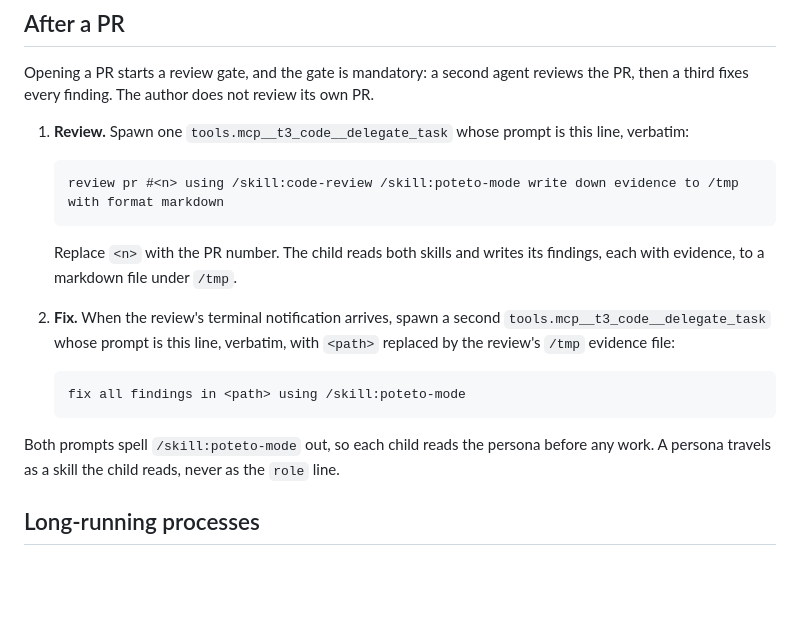
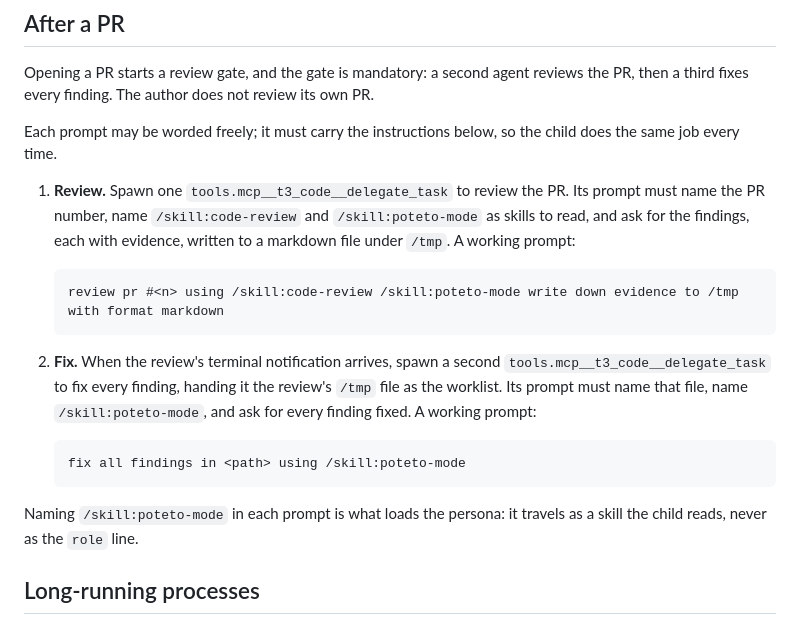
Before and after one commit to falentio/dotfiles, a Markdown page: .pi/agent/AGENTS.md, the part around the change. Rendered like a GitHub page; blank space fills up the shorter version.

Commit message:
docs(agent): make the PR gate prompts purpose-based, not verbatim
The two subagent prompts must carry the same instructions every
time, but their wording is free.

````diff
--- a/.pi/agent/AGENTS.md
+++ b/.pi/agent/AGENTS.md
@@ -22,20 +22,21 @@ Every rule fix is its own commit: an imperative subject that reads on its own, w
 
 Opening a PR starts a review gate, and the gate is mandatory: a second agent reviews the PR, then a third fixes every finding. The author does not review its own PR.
 
-1. **Review.** Spawn one `tools.mcp__t3_code__delegate_task` whose prompt is this line, verbatim:
+Each prompt may be worded freely; it must carry the instructions below, so the child does the same job every time.
+
+1. **Review.** Spawn one `tools.mcp__t3_code__delegate_task` to review the PR. Its prompt must name the PR number, name `/skill:code-review` and `/skill:poteto-mode` as skills to read, and ask for the findings, each with evidence, written to a markdown file under `/tmp`. A working prompt:
 
    ```text
    review pr #<n> using /skill:code-review /skill:poteto-mode write down evidence to /tmp with format markdown
    ```
 
-   Replace `<n>` with the PR number. The child reads both skills and writes its findings, each with evidence, to a markdown file under `/tmp`.
-2. **Fix.** When the review's terminal notification arrives, spawn a second `tools.mcp__t3_code__delegate_task` whose prompt is this line, verbatim, with `<path>` replaced by the review's `/tmp` evidence file:
+2. **Fix.** When the review's terminal notification arrives, spawn a second `tools.mcp__t3_code__delegate_task` to fix every finding, handing it the review's `/tmp` file as the worklist. Its prompt must name that file, name `/skill:poteto-mode`, and ask for every finding fixed. A working prompt:
 
    ```text
    fix all findings in <path> using /skill:poteto-mode
    ```
 
-Both prompts spell `/skill:poteto-mode` out, so each child reads the persona before any work. A persona travels as a skill the child reads, never as the `role` line.
+Naming `/skill:poteto-mode` in each prompt is what loads the persona: it travels as a skill the child reads, never as the `role` line.
 
 ## Long-running processes
 
````
